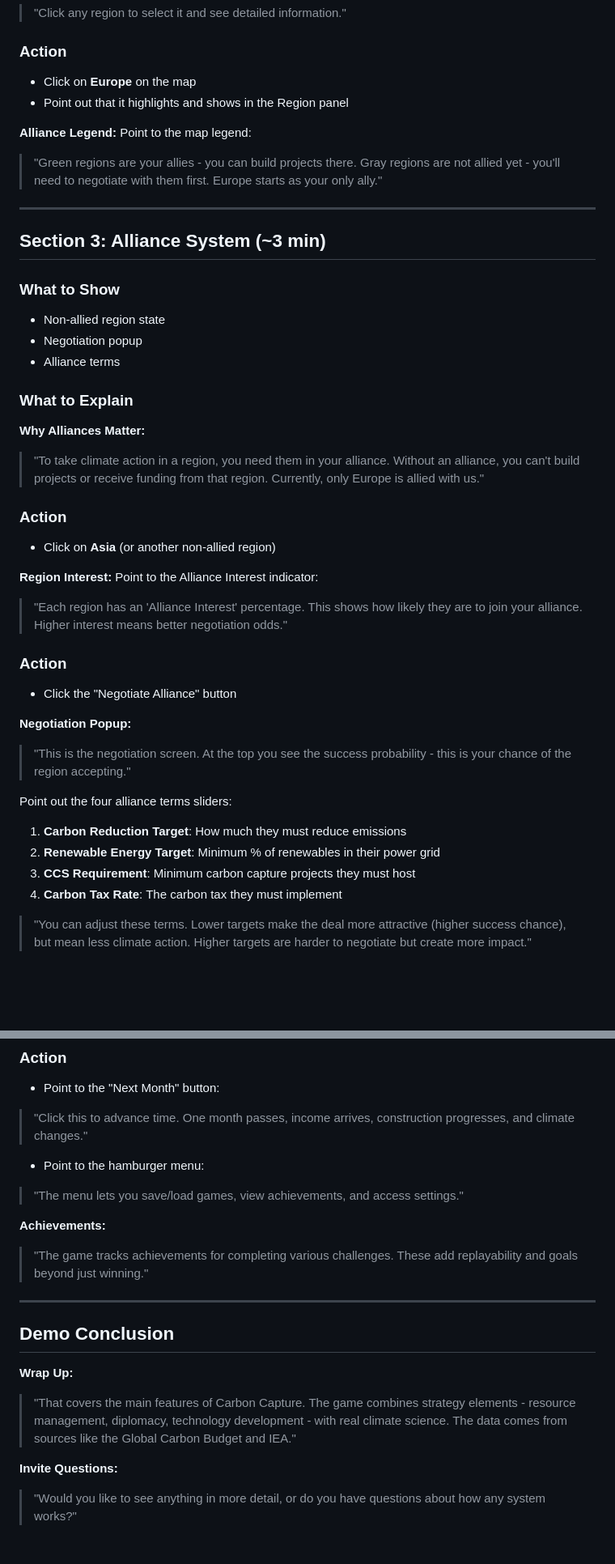
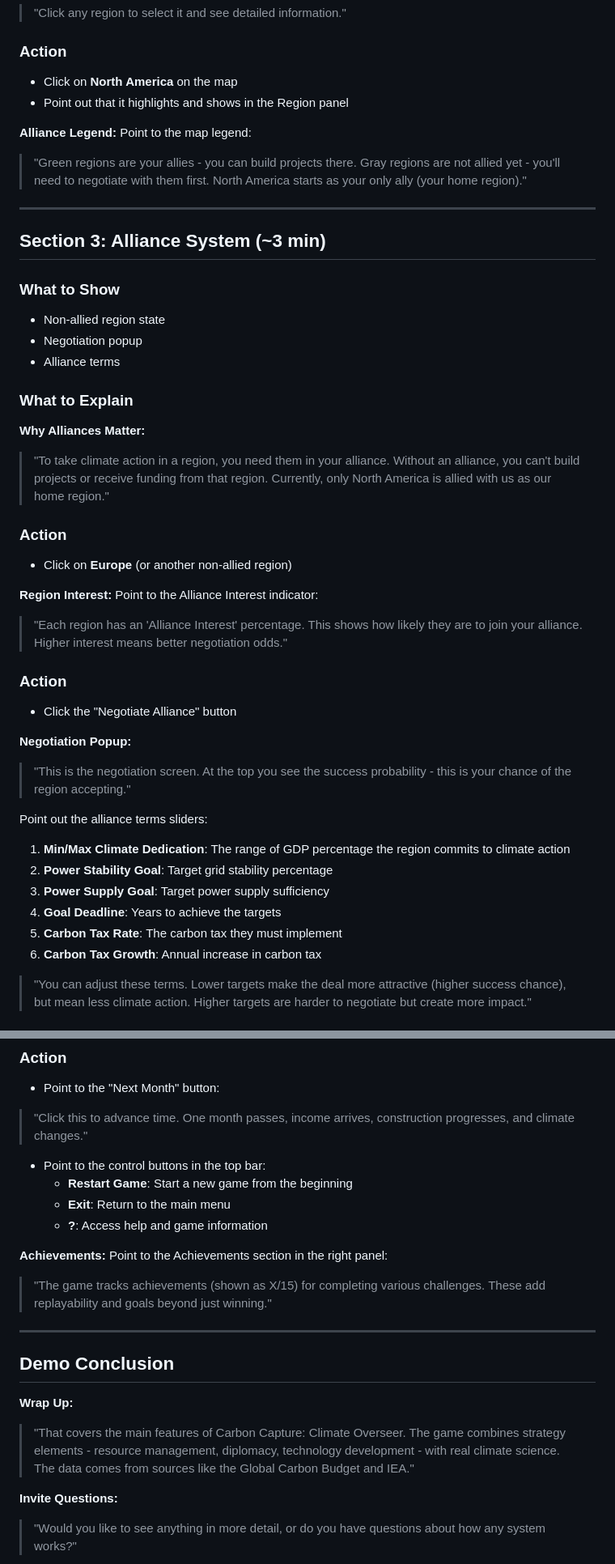
Before and after one commit to hakon1233/Eit-carbon-capture-game, a Markdown page: DEMO_DESCRIPTION.md, 2 parts joined by grey strips. Shown at 81% size. GitHub-like rendering; blank space fills up the shorter version.

```diff
--- a/DEMO_DESCRIPTION.md
+++ b/DEMO_DESCRIPTION.md
@@ -81,12 +83,12 @@ Cycle through key modes and explain:
 > "Click any region to select it and see detailed information."
 
 ### Action
-- Click on **Europe** on the map
+- Click on **North America** on the map
 - Point out that it highlights and shows in the Region panel
 
 **Alliance Legend:**
 Point to the map legend:
-> "Green regions are your allies - you can build projects there. Gray regions are not allied yet - you'll need to negotiate with them first. Europe starts as your only ally."
+> "Green regions are your allies - you can build projects there. Gray regions are not allied yet - you'll need to negotiate with them first. North America starts as your only ally (your home region)."
 
 ---
 
@@ -100,10 +102,10 @@ Point to the map legend:
 ### What to Explain
 
 **Why Alliances Matter:**
-> "To take climate action in a region, you need them in your alliance. Without an alliance, you can't build projects or receive funding from that region. Currently, only Europe is allied with us."
+> "To take climate action in a region, you need them in your alliance. Without an alliance, you can't build projects or receive funding from that region. Currently, only North America is allied with us as our home region."
 
 ### Action
-- Click on **Asia** (or another non-allied region)
+- Click on **Europe** (or another non-allied region)
 
 **Region Interest:**
 Point to the Alliance Interest indicator:
@@ -115,11 +117,13 @@ Point to the Alliance Interest indicator:
 **Negotiation Popup:**
 > "This is the negotiation screen. At the top you see the success probability - this is your chance of the region accepting."
 
-Point out the four alliance terms sliders:
-1. **Carbon Reduction Target**: How much they must reduce emissions
-2. **Renewable Energy Target**: Minimum % of renewables in their power grid
-3. **CCS Requirement**: Minimum carbon capture projects they must host
-4. **Carbon Tax Rate**: The carbon tax they must implement
+Point out the alliance terms sliders:
+1. **Min/Max Climate Dedication**: The range of GDP percentage the region commits to climate action
+2. **Power Stability Goal**: Target grid stability percentage
+3. **Power Supply Goal**: Target power supply sufficiency
+4. **Goal Deadline**: Years to achieve the targets
+5. **Carbon Tax Rate**: The carbon tax they must implement
+6. **Carbon Tax Growth**: Annual increase in carbon tax
 
 > "You can adjust these terms. Lower targets make the deal more attractive (higher success chance), but mean less climate action. Higher targets are harder to negotiate but create more impact."
 
@@ -395,18 +404,21 @@ Point to the News Briefing panel on the right:
 - Point to the "Next Month" button:
 > "Click this to advance time. One month passes, income arrives, construction progresses, and climate changes."
 
-- Point to the hamburger menu:
-> "The menu lets you save/load games, view achievements, and access settings."
+- Point to the control buttons in the top bar:
+  - **Restart Game**: Start a new game from the beginning
+  - **Exit**: Return to the main menu
+  - **?**: Access help and game information
 
 **Achievements:**
-> "The game tracks achievements for completing various challenges. These add replayability and goals beyond just winning."
+Point to the Achievements section in the right panel:
+> "The game tracks achievements (shown as X/15) for completing various challenges. These add replayability and goals beyond just winning."
 
 ---
 
 ## Demo Conclusion
 
 **Wrap Up:**
-> "That covers the main features of Carbon Capture. The game combines strategy elements - resource management, diplomacy, technology development - with real climate science. The data comes from sources like the Global Carbon Budget and IEA."
+> "That covers the main features of Carbon Capture: Climate Overseer. The game combines strategy elements - resource management, diplomacy, technology development - with real climate science. The data comes from sources like the Global Carbon Budget and IEA."
 
 **Invite Questions:**
 > "Would you like to see anything in more detail, or do you have questions about how any system works?"
```
Also changed, not shown: other parts of DEMO_DESCRIPTION.md (+40 -30 lines).
